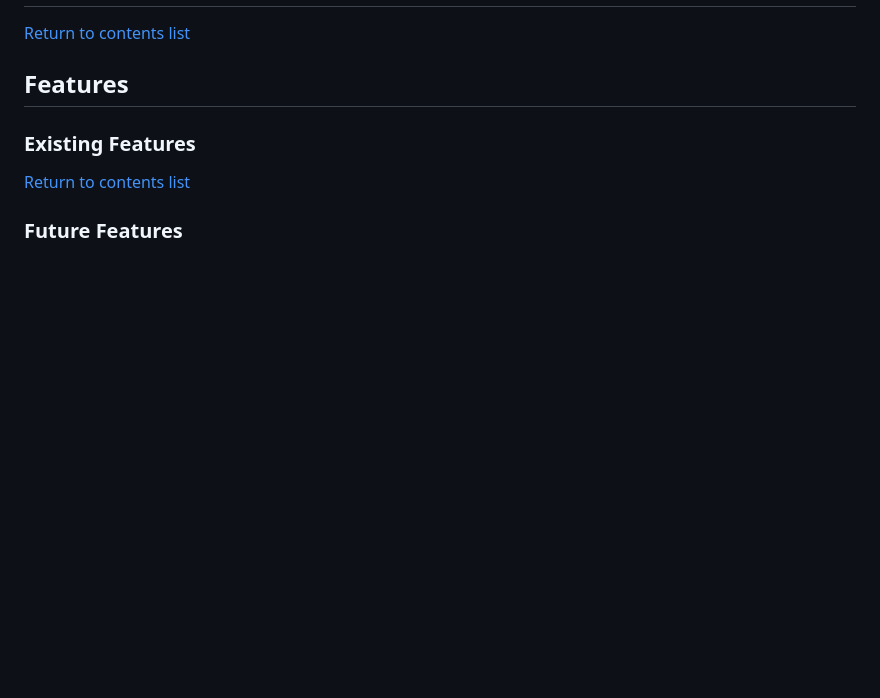
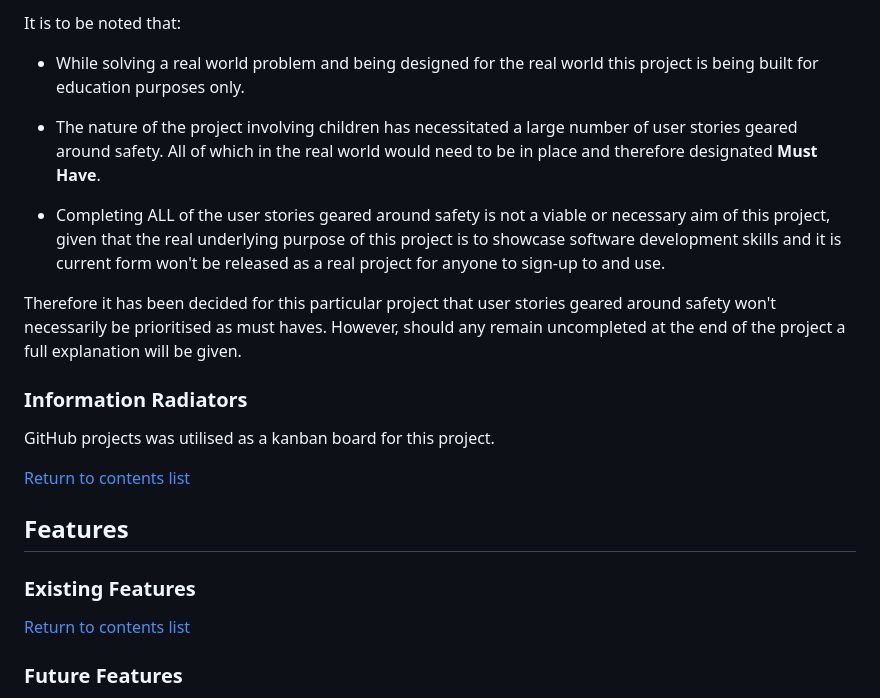
Before and after one commit to GeorginaCarlisle/inspiring-young-writers, a Markdown page: README.md, the part around the change printed below. GitHub-like rendering; blank space fills up the shorter version.

```diff
--- a/README.md
+++ b/README.md
@@ -532,3 +591,17 @@ Every item of feedback will have a red flag next to the authors name, clicking o
+It is to be noted that:
+
+- While solving a real world problem and being designed for the real world this project is being built for education purposes only.
+
+- The nature of the project involving children has necessitated a large number of user stories geared around safety. All of which in the real world would need to be in place and therefore designated **Must Have**.
+
+- Completing ALL of the user stories geared around safety is not a viable or necessary aim of this project, given that the real underlying purpose of this project is to showcase software development skills and it is current form won't be released as a real project for anyone to sign-up to and use.
+
+Therefore it has been decided for this particular project that user stories geared around safety won't necessarily be prioritised as must haves. However, should any remain uncompleted at the end of the project a full explanation will be given.
+
+### Information Radiators
+
+GitHub projects was utilised as a kanban board for this project.
+
 [Return to contents list](#contents)
 
 
```
Also changed, not shown: other parts of README.md (+59 -0 lines).
